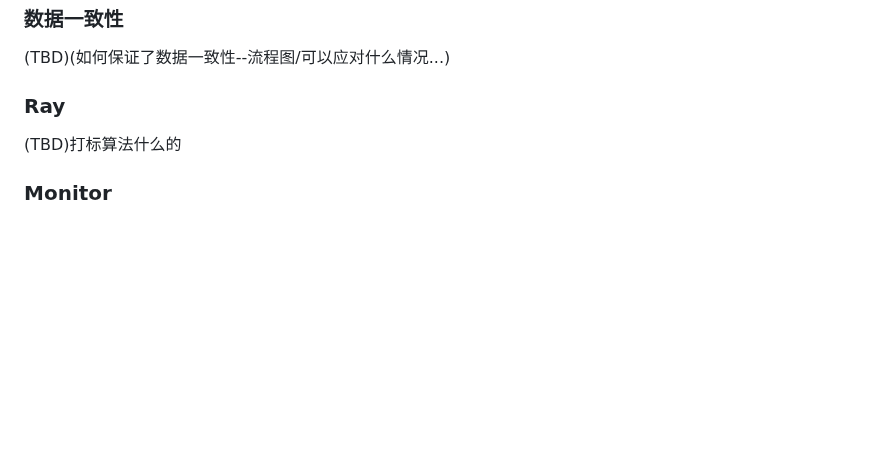
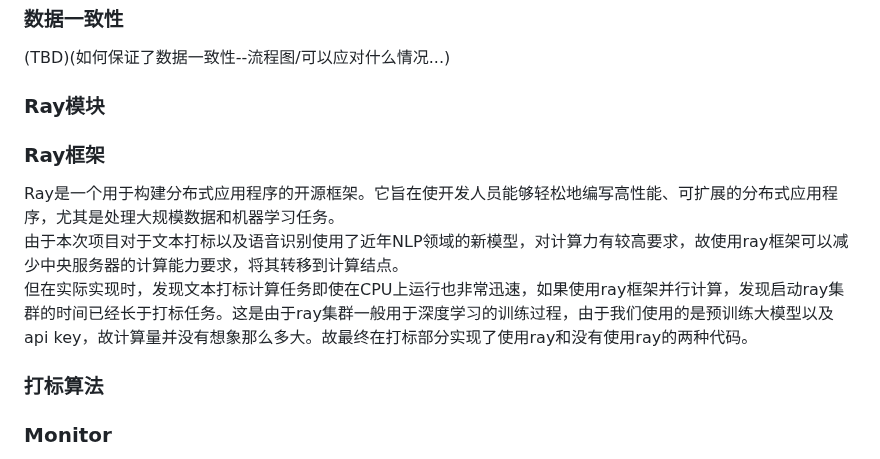
Before and after one commit to OSH-2023/-GLMWY, a Markdown page: docs/conclusion/conclusion.md, the part around the change. Rendered like a GitHub page; blank space fills up the shorter version.

```diff
--- a/docs/conclusion/conclusion.md
+++ b/docs/conclusion/conclusion.md
@@ -112,9 +112,15 @@ Neo4j 是一个高性能的 NOSQL 图形数据库。Neo4j基于其特殊的储
 
 (TBD)(如何保证了数据一致性--流程图/可以应对什么情况...)
 
-### Ray
+### Ray模块
 
-(TBD)打标算法什么的
+### Ray框架
+Ray是一个用于构建分布式应用程序的开源框架。它旨在使开发人员能够轻松地编写高性能、可扩展的分布式应用程序，尤其是处理大规模数据和机器学习任务。
+由于本次项目对于文本打标以及语音识别使用了近年NLP领域的新模型，对计算力有较高要求，故使用ray框架可以减少中央服务器的计算能力要求，将其转移到计算结点。
+但在实际实现时，发现文本打标计算任务即使在CPU上运行也非常迅速，如果使用ray框架并行计算，发现启动ray集群的时间已经长于打标任务。这是由于ray集群一般用于深度学习的训练过程，由于我们使用的是预训练大模型以及api key，故计算量并没有想象那么多大。故最终在打标部分实现了使用ray和没有使用ray的两种代码。
+
+### 打标算法
+
 
 ### Monitor
 
```
